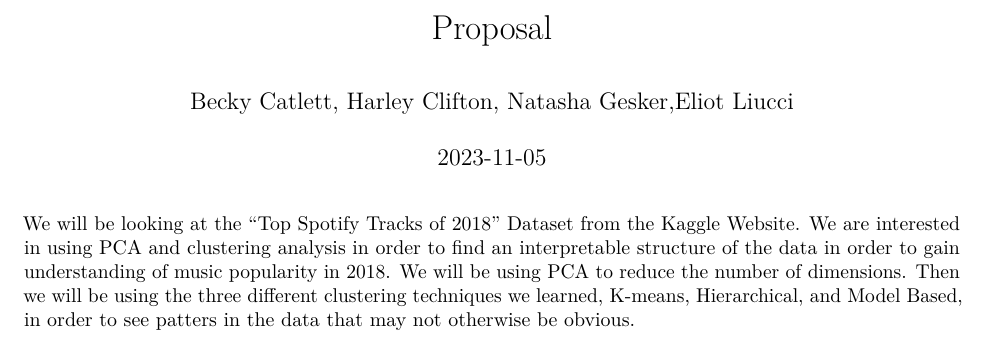
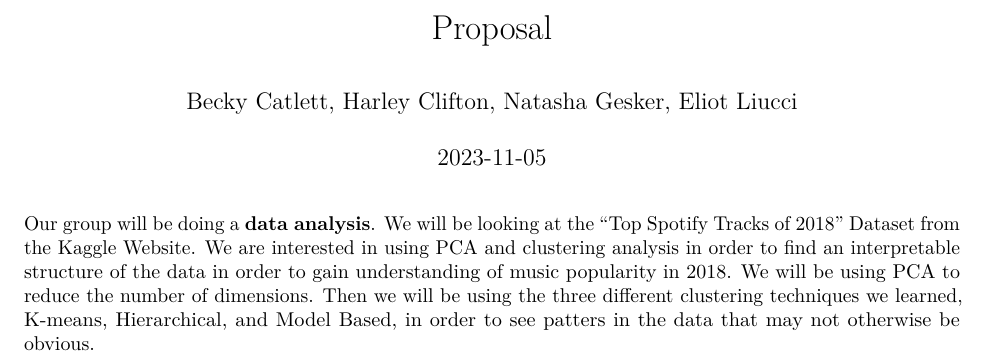
Before and after one commit to lliucci/437-Project-2, an R Markdown document (Writing/Proposal.Rmd): part of the page, cut so that both start at the same text. Rendered offline with R 4.5, knitr and Pandoc, then LaTeX, with nearby package versions.

Commit message:
Update proposal

````diff
--- a/Writing/Proposal.Rmd
+++ b/Writing/Proposal.Rmd
@@ -9,4 +9,4 @@ output: pdf_document
 knitr::opts_chunk$set(echo = TRUE)
 ```
 
-We will be looking at the "Top Spotify Tracks of 2018" Dataset from the Kaggle Website. We are interested in using PCA and clustering analysis in order to find an interpretable structure of the data in order to gain understanding of music popularity in 2018. We will be using PCA to reduce the number of dimensions. Then we will be using the three different clustering techniques we learned, K-means, Hierarchical, and Model Based, in order to see patters in the data that may not otherwise be obvious.
+Our group will be doing a **data analysis**. We will be looking at the "Top Spotify Tracks of 2018" Dataset from the Kaggle Website. We are interested in using PCA and clustering analysis in order to find an interpretable structure of the data in order to gain understanding of music popularity in 2018. We will be using PCA to reduce the number of dimensions. Then we will be using the three different clustering techniques we learned, K-means, Hierarchical, and Model Based, in order to see patters in the data that may not otherwise be obvious.
````
Also changed, not shown: Writing/Proposal.Rmd (2 more changed lines).
